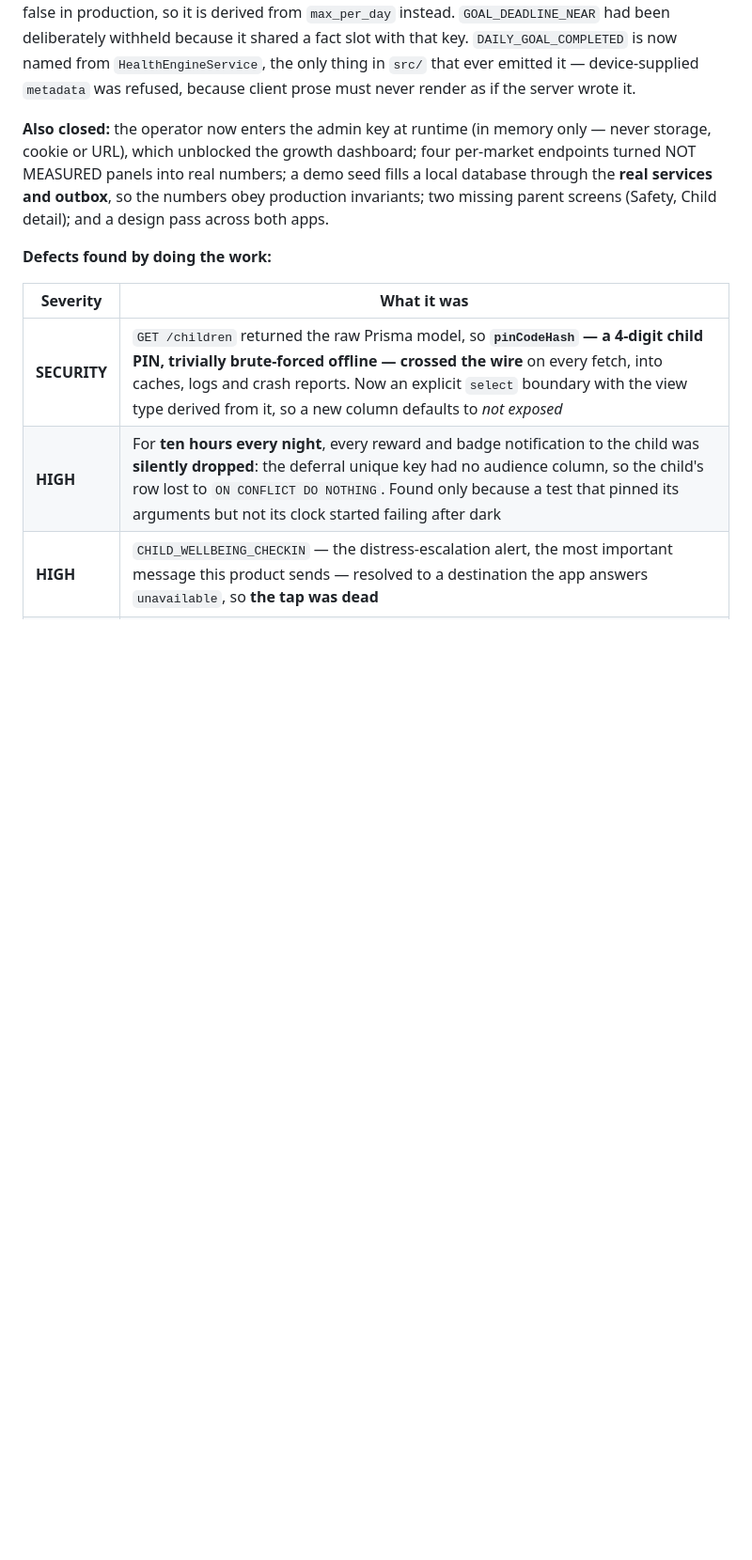
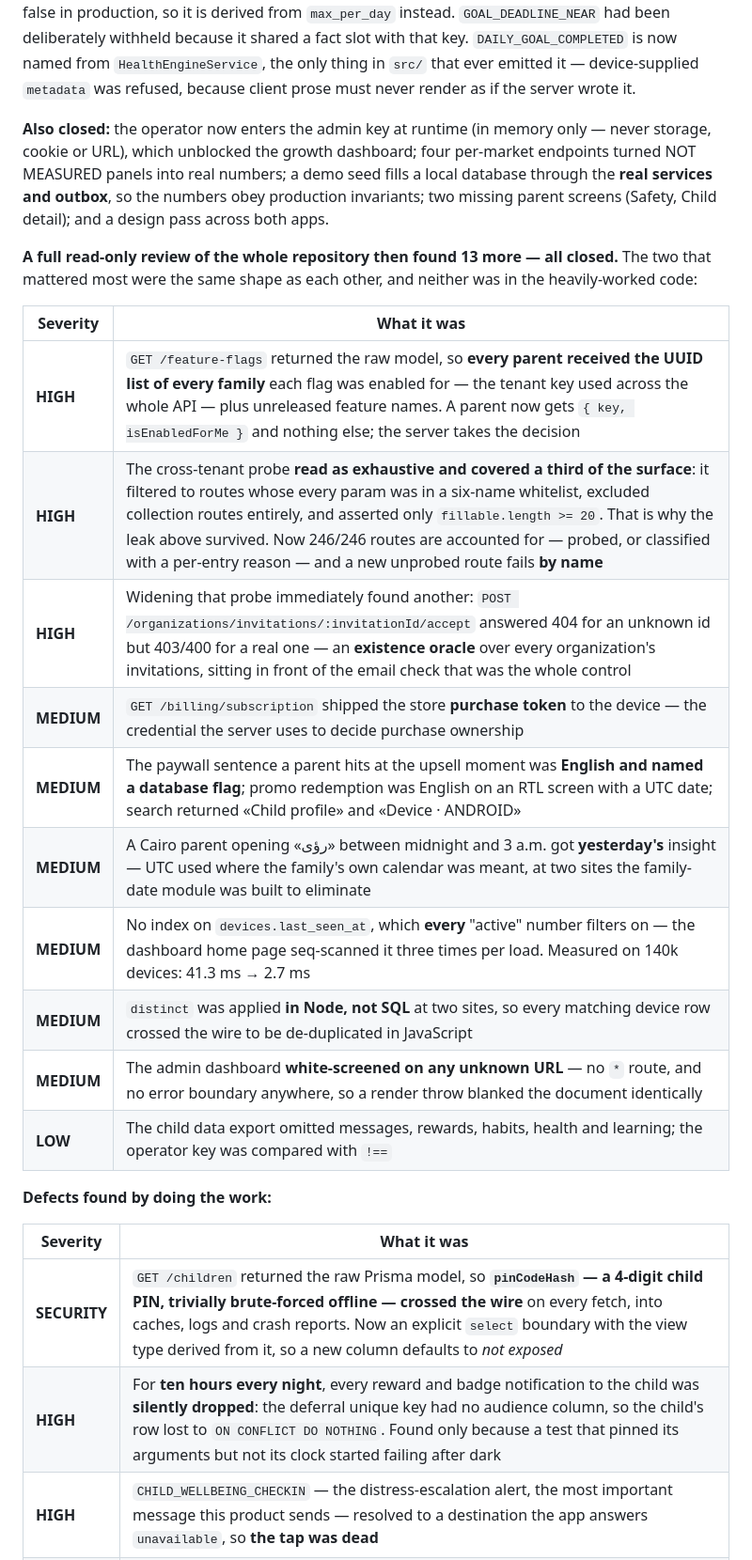
Before and after one commit to engmhussin-sys/FamilyOS, a Markdown page: SHIP_BOARD.md, the part around one of its changes. Shown at 94% size. GitHub-like rendering; blank space fills up the shorter version.

Commit message:
docs: ship board — the full-repository review, and what it found
Co-Authored-By: Claude Opus 5 <noreply@anthropic.com>
Claude-Session: https://claude.ai/code/session_01JTDKreLgzrqjjuGXMwyrgf

```diff
--- a/SHIP_BOARD.md
+++ b/SHIP_BOARD.md
@@ -28,6 +28,21 @@ Evidence: `RUNTIME VERIFIED` · `BUILD VERIFIED` · `STATIC VERIFIED` · `BLOCKE
 The last three needed judgement rather than code. `GOAL_ALMOST_DONE` looked like it needed a new progress column — but a column with **no writer** would have been NULL forever and the condition false in production, so it is derived from `max_per_day` instead. `GOAL_DEADLINE_NEAR` had been deliberately withheld because it shared a fact slot with that key. `DAILY_GOAL_COMPLETED` is now named from `HealthEngineService`, the only thing in `src/` that ever emitted it — device-supplied `metadata` was refused, because client prose must never render as if the server wrote it.
 
 **Also closed:** the operator now enters the admin key at runtime (in memory only — never storage, cookie or URL), which unblocked the growth dashboard; four per-market endpoints turned NOT MEASURED panels into real numbers; a demo seed fills a local database through the **real services and outbox**, so the numbers obey production invariants; two missing parent screens (Safety, Child detail); and a design pass across both apps.
+
+**A full read-only review of the whole repository then found 13 more — all closed.** The two that mattered most were the same shape as each other, and neither was in the heavily-worked code:
+
+| Severity | What it was |
+|---|---|
+| **HIGH** | `GET /feature-flags` returned the raw model, so **every parent received the UUID list of every family** each flag was enabled for — the tenant key used across the whole API — plus unreleased feature names. A parent now gets `{ key, isEnabledForMe }` and nothing else; the server takes the decision |
+| **HIGH** | The cross-tenant probe **read as exhaustive and covered a third of the surface**: it filtered to routes whose every param was in a six-name whitelist, excluded collection routes entirely, and asserted only `fillable.length >= 20`. That is why the leak above survived. Now 246/246 routes are accounted for — probed, or classified with a per-entry reason — and a new unprobed route fails **by name** |
+| **HIGH** | Widening that probe immediately found another: `POST /organizations/invitations/:invitationId/accept` answered 404 for an unknown id but 403/400 for a real one — an **existence oracle** over every organization's invitations, sitting in front of the email check that was the whole control |
+| **MEDIUM** | `GET /billing/subscription` shipped the store **purchase token** to the device — the credential the server uses to decide purchase ownership |
+| **MEDIUM** | The paywall sentence a parent hits at the upsell moment was **English and named a database flag**; promo redemption was English on an RTL screen with a UTC date; search returned «Child profile» and «Device · ANDROID» |
+| **MEDIUM** | A Cairo parent opening «رؤى» between midnight and 3 a.m. got **yesterday's** insight — UTC used where the family's own calendar was meant, at two sites the family-date module was built to eliminate |
+| **MEDIUM** | No index on `devices.last_seen_at`, which **every** "active" number filters on — the dashboard home page seq-scanned it three times per load. Measured on 140k devices: 41.3 ms → 2.7 ms |
+| **MEDIUM** | `distinct` was applied **in Node, not SQL** at two sites, so every matching device row crossed the wire to be de-duplicated in JavaScript |
+| **MEDIUM** | The admin dashboard **white-screened on any unknown URL** — no `*` route, and no error boundary anywhere, so a render throw blanked the document identically |
+| **LOW** | The child data export omitted messages, rewards, habits, health and learning; the operator key was compared with `!==` |
 
 **Defects found by doing the work:**
 
```
Also changed, not shown: other parts of SHIP_BOARD.md (+7 -7 lines).
